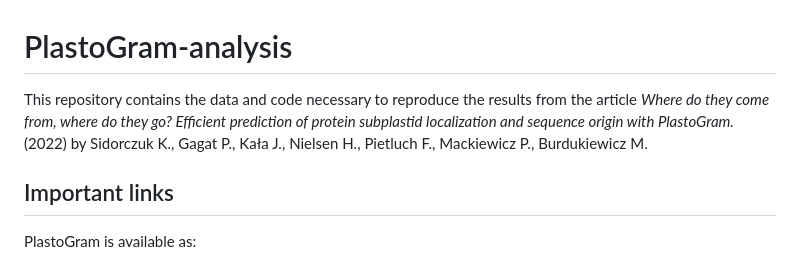
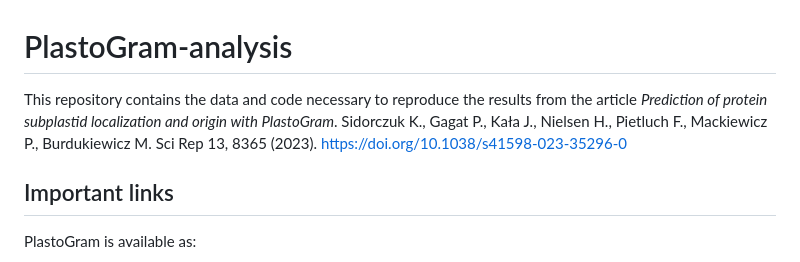
Before and after one commit to BioGenies/PlastoGram-analysis, a Markdown page: README.md, the part around the change. GitHub-like rendering.

Commit message:
updated citation

```diff
--- a/README.md
+++ b/README.md
@@ -1,6 +1,6 @@
 # PlastoGram-analysis
 
-This repository contains the data and code necessary to reproduce the results from the article  *Where do they come from, where do they go? Efficient prediction of protein subplastid localization and sequence origin with PlastoGram.* (2022) by Sidorczuk K., Gagat P., Kała J., Nielsen H., Pietluch F., Mackiewicz P., Burdukiewicz M.
+This repository contains the data and code necessary to reproduce the results from the article *Prediction of protein subplastid localization and origin with PlastoGram*. Sidorczuk K., Gagat P., Kała J., Nielsen H., Pietluch F., Mackiewicz P., Burdukiewicz M. Sci Rep 13, 8365 (2023). https://doi.org/10.1038/s41598-023-35296-0
 
 
 ## Important links
```
